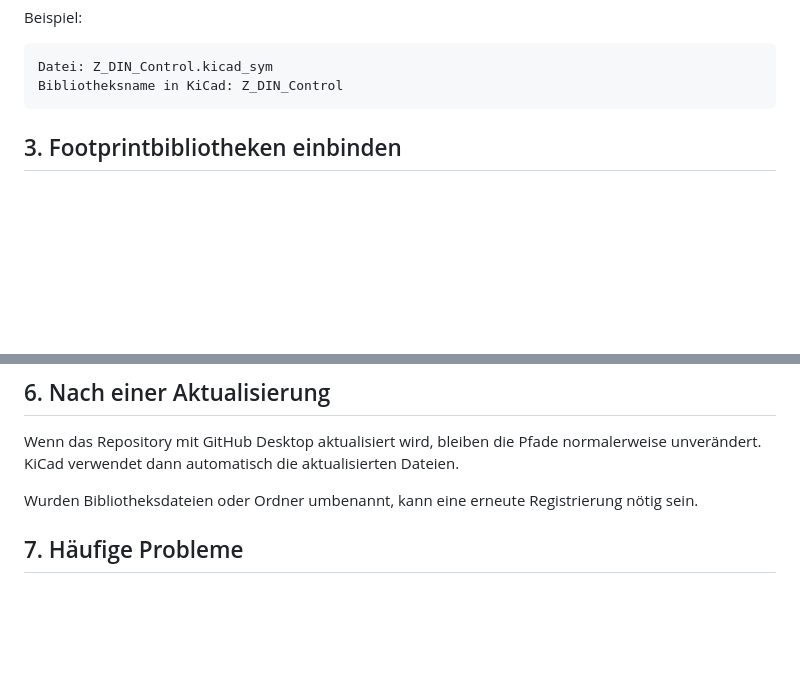
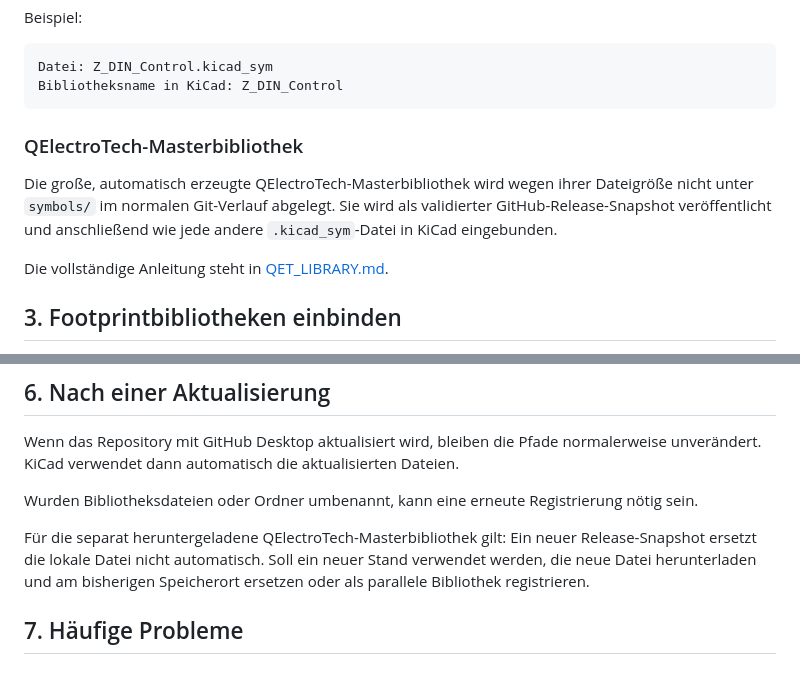
Before and after one commit to Kurzschuss/kicad-din-electrical, a Markdown page: docs/02_User/INSTALL.md, 2 parts joined by grey strips. GitHub-like rendering; blank space fills up the shorter version.

Commit message:
docs: point installation guide to QET release

````diff
--- a/docs/02_User/INSTALL.md
+++ b/docs/02_User/INSTALL.md
@@ -36,6 +36,12 @@ Beispiel:
 Datei: Z_DIN_Control.kicad_sym
 Bibliotheksname in KiCad: Z_DIN_Control
 ```
+
+### QElectroTech-Masterbibliothek
+
+Die große, automatisch erzeugte QElectroTech-Masterbibliothek wird wegen ihrer Dateigröße nicht unter `symbols/` im normalen Git-Verlauf abgelegt. Sie wird als validierter GitHub-Release-Snapshot veröffentlicht und anschließend wie jede andere `.kicad_sym`-Datei in KiCad eingebunden.
+
+Die vollständige Anleitung steht in [QET_LIBRARY.md](QET_LIBRARY.md).
 
 ## 3. Footprintbibliotheken einbinden
 
@@ -95,6 +101,8 @@ Wenn das Repository mit GitHub Desktop aktualisiert wird, bleiben die Pfade norm
 
 Wurden Bibliotheksdateien oder Ordner umbenannt, kann eine erneute Registrierung nötig sein.
 
+Für die separat heruntergeladene QElectroTech-Masterbibliothek gilt: Ein neuer Release-Snapshot ersetzt die lokale Datei nicht automatisch. Soll ein neuer Stand verwendet werden, die neue Datei herunterladen und am bisherigen Speicherort ersetzen oder als parallele Bibliothek registrieren.
+
 ## 7. Häufige Probleme
 
 ### Bibliothek wird nicht angezeigt
````
